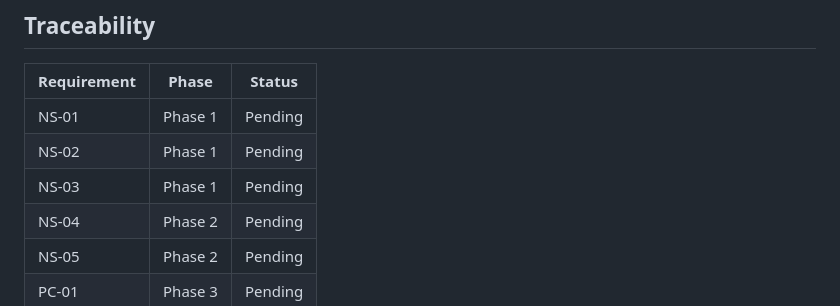
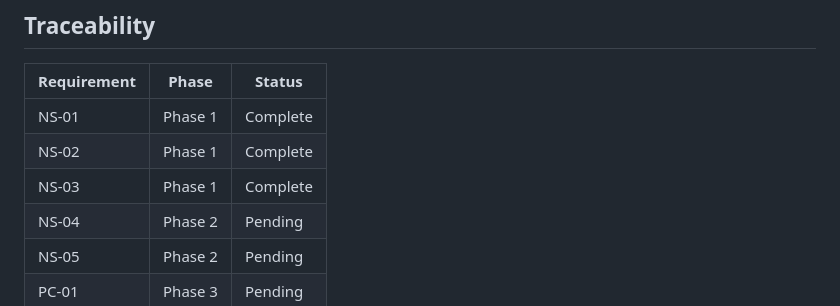
Before and after one commit to BHAWESHBHASKAR/LOPS, a Markdown page: .planning/REQUIREMENTS.md, the part around the change. Drawn GitHub-style.

Commit message:
docs(01): complete node selection infrastructure phase
Phase 1 verified: 16/16 must_haves passed
- NodeSelector class with degree computation and caching
- Node ranking and top-k selection methods
- Comprehensive test suite with 100% coverage
- All requirements NS-01, NS-02, NS-03 complete

```diff
--- a/.planning/REQUIREMENTS.md
+++ b/.planning/REQUIREMENTS.md
@@ -78,9 +78,9 @@
 
 | Requirement | Phase | Status |
 |-------------|-------|--------|
-| NS-01 | Phase 1 | Pending |
-| NS-02 | Phase 1 | Pending |
-| NS-03 | Phase 1 | Pending |
+| NS-01 | Phase 1 | Complete |
+| NS-02 | Phase 1 | Complete |
+| NS-03 | Phase 1 | Complete |
 | NS-04 | Phase 2 | Pending |
 | NS-05 | Phase 2 | Pending |
 | PC-01 | Phase 3 | Pending |
```
Also changed, not shown: .planning/ROADMAP.md (+1 -1 lines), 1 other file.
